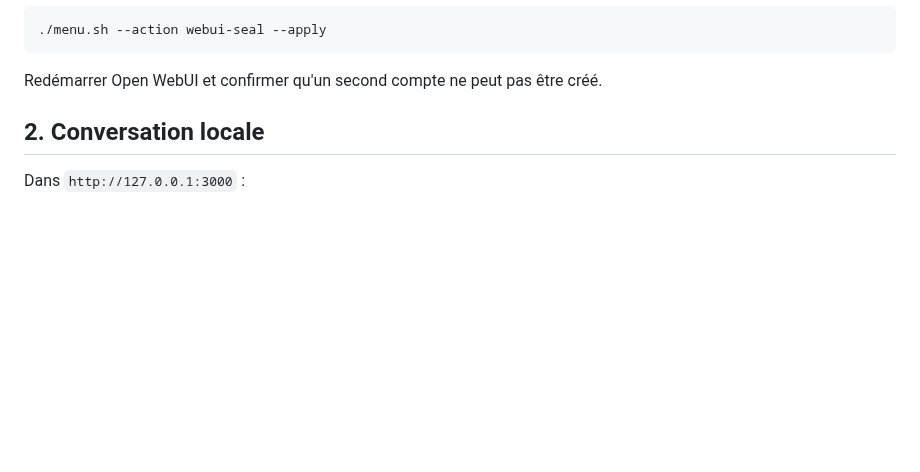
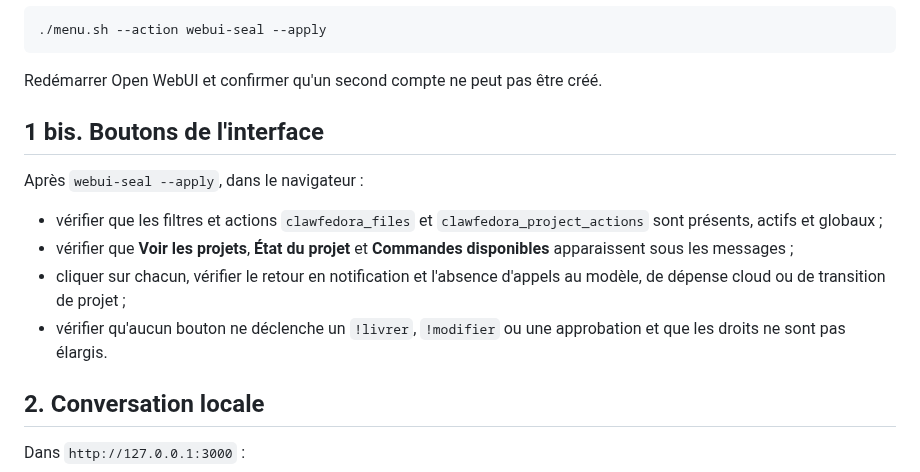
Before and after one commit to mathiasseguincadiche/OPENCLAW_LOCAL_FEDORA, a Markdown page: docs/SMOKE_TEST_WEBUI.md, the part around the change. Drawn GitHub-style; blank space fills up the shorter version.

Commit message:
docs(smoke): require real-browser read-only action buttons test

````diff
--- a/docs/SMOKE_TEST_WEBUI.md
+++ b/docs/SMOKE_TEST_WEBUI.md
@@ -30,6 +30,18 @@ Créer le compte administrateur unique dans Open WebUI, puis fermer les inscript
 ```
 
 Redémarrer Open WebUI et confirmer qu'un second compte ne peut pas être créé.
+
+## 1 bis. Boutons de l'interface
+
+Après `webui-seal --apply`, dans le navigateur :
+- vérifier que les filtres et actions `clawfedora_files` et
+  `clawfedora_project_actions` sont présents, actifs et globaux ;
+- vérifier que **Voir les projets**, **État du projet** et
+  **Commandes disponibles** apparaissent sous les messages ;
+- cliquer sur chacun, vérifier le retour en notification et l'absence
+  d'appels au modèle, de dépense cloud ou de transition de projet ;
+- vérifier qu'aucun bouton ne déclenche un `!livrer`, `!modifier` ou
+  une approbation et que les droits ne sont pas élargis.
 
 ## 2. Conversation locale
 
````
